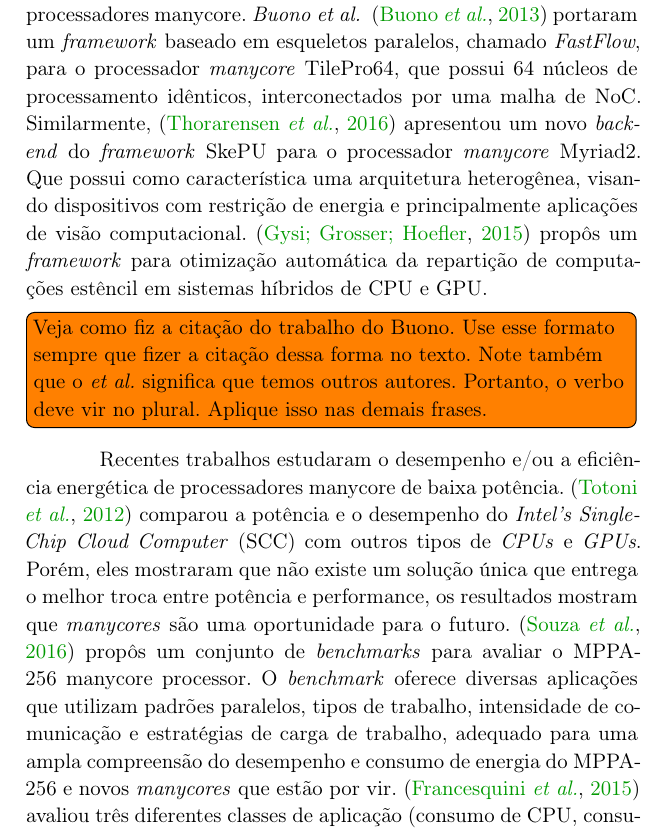
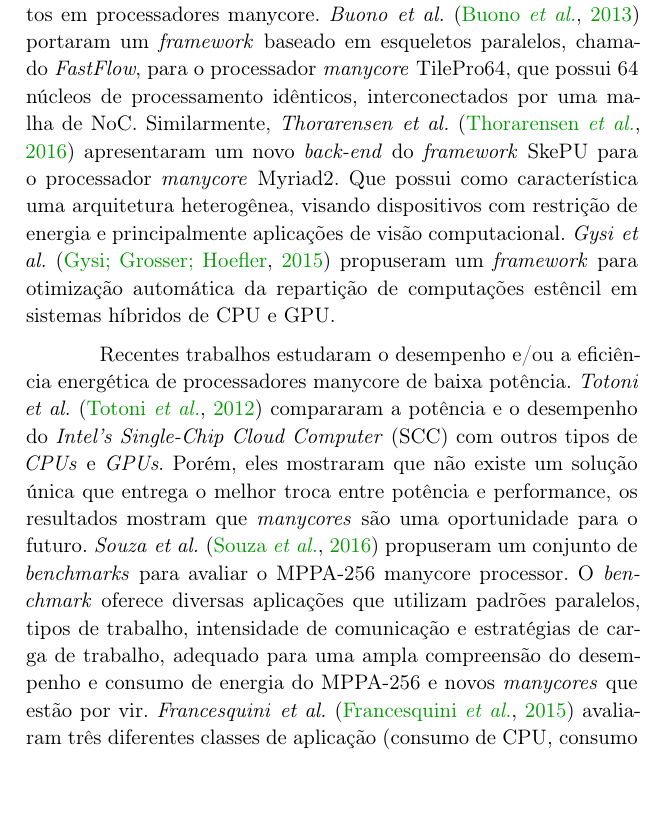
Before and after one commit to b-marques/tcc-ufsc, a LaTeX thesis (main.tex, which reads chapters/03-trabalhos-relacionados.tex): part of page 29 of 43, cut so that both start at the same text, the shorter picture padded with empty space. Compiled offline with pdfLaTeX.

Commit message:
Correção referências nos trabalhos relacionados.

```diff
--- a/chapters/03-trabalhos-relacionados.tex
+++ b/chapters/03-trabalhos-relacionados.tex
@@ -7,10 +7,8 @@
 \chapter{Trabalhos Relacionados}
 \phantomsection
 
-Devido a importância dos esqueletos paralelos, e especifcamente o padrão paralelo estêncil, muitos esforços de pesquisas recentes buscam melhorar o desempenho e o suporte desses esqueletos em processadores manycore. \textit{Buono} \etal~\cite{buono13} portaram um \fw baseado em esqueletos paralelos, chamado \textit{FastFlow}, para o processador \textit{manycore} TilePro64, que possui 64 núcleos de processamento idênticos, interconectados por uma malha de \noc. Similarmente, \cite{thoraransen16} apresentou um novo \textit{back-end} do \fw SkePU para o processador \textit{manycore} Myriad2. Que possui como característica uma arquitetura heterogênea, visando dispositivos com restrição de energia e principalmente aplicações de visão computacional. \cite{gysi15} propôs um \fw para otimização automática da repartição de computações estêncil em sistemas híbridos de \cpu e \gpu.
+Devido a importância dos esqueletos paralelos, e especifcamente o padrão paralelo estêncil, muitos esforços de pesquisas recentes buscam melhorar o desempenho e o suporte desses esqueletos em processadores manycore. \textit{Buono} \etal\cite{buono13} portaram um \fw baseado em esqueletos paralelos, chamado \textit{FastFlow}, para o processador \textit{manycore} TilePro64, que possui 64 núcleos de processamento idênticos, interconectados por uma malha de \noc. Similarmente, \textit{Thorarensen} \etal\cite{thoraransen16} apresentaram um novo \textit{back-end} do \fw SkePU para o processador \textit{manycore} Myriad2. Que possui como característica uma arquitetura heterogênea, visando dispositivos com restrição de energia e principalmente aplicações de visão computacional. \textit{Gysi} \etal\cite{gysi15} propuseram um \fw para otimização automática da repartição de computações estêncil em sistemas híbridos de \cpu e \gpu.
 
-\todo[inline]{Veja como fiz a citação do trabalho do Buono. Use esse formato sempre que fizer a citação dessa forma no texto. Note também que o \etal significa que temos outros autores. Portanto, o verbo deve vir no plural. Aplique isso nas demais frases.}
-
-Recentes trabalhos estudaram o desempenho e/ou a eficiência energética de processadores manycore de baixa potência. \cite{SCCEnergy:2012}  comparou a potência e o desempenho do \textit{Intel's Single-Chip Cloud Computer} (SCC) com outros tipos de \textit{CPUs} e \textit{GPUs}. Porém, eles mostraram que não existe um solução única que entrega o melhor troca entre potência e performance, os resultados mostram que \textit{manycores} são uma oportunidade para o futuro. \cite{Castro-Souza-CCPE:2016} propôs um conjunto de \textit{benchmarks} para avaliar o \mppa manycore processor. O \textit{benchmark} oferece diversas aplicações que utilizam padrões paralelos, tipos de trabalho, intensidade de comunicação e estratégias de carga de trabalho, adequado para uma ampla compreensão do desempenho e consumo de energia do \mppa e novos \textit{manycores} que estão por vir. \cite{francesquini:hal-01092325} avaliou três diferentes classes de aplicação (consumo de CPU, consumo de memória e uma composição híbrida dos dois tipos anteriores) utilizando plataformas de alto paralelismo como o \mppa em uma plataforma NUMA de 24 nós e 192 núcleos. Eles mostraram que as arquiteturas \textit{manycore} podem ser competitivas, mesmo se a aplicação é irregular por natureza.
+Recentes trabalhos estudaram o desempenho e/ou a eficiência energética de processadores manycore de baixa potência. \textit{Totoni} \etal\cite{SCCEnergy:2012} compararam a potência e o desempenho do \textit{Intel's Single-Chip Cloud Computer} (SCC) com outros tipos de \textit{CPUs} e \textit{GPUs}. Porém, eles mostraram que não existe um solução única que entrega o melhor troca entre potência e performance, os resultados mostram que \textit{manycores} são uma oportunidade para o futuro. \textit{Souza} \etal\cite{Castro-Souza-CCPE:2016} propuseram um conjunto de \textit{benchmarks} para avaliar o \mppa manycore processor. O \textit{benchmark} oferece diversas aplicações que utilizam padrões paralelos, tipos de trabalho, intensidade de comunicação e estratégias de carga de trabalho, adequado para uma ampla compreensão do desempenho e consumo de energia do \mppa e novos \textit{manycores} que estão por vir. \textit{Francesquini} \etal\cite{francesquini:hal-01092325} avaliaram três diferentes classes de aplicação (consumo de CPU, consumo de memória e uma composição híbrida dos dois tipos anteriores) utilizando plataformas de alto paralelismo como o \mppa em uma plataforma NUMA de 24 nós e 192 núcleos. Eles mostraram que as arquiteturas \textit{manycore} podem ser competitivas, mesmo se a aplicação é irregular por natureza.
 
 De acordo com relevante conhecimento na área, o \pskelmppa é a primeira implementação completa de um \fw com uso de padrões paralelos no \mppa. A solução proposta livra os programadores da necessidade de lidar explicitamente com a gestão de comunicação e envio de dados pela \noc, assim como a preocupação de lidar com um ambiente híbrido de execução e a ausência de coerência de \textit{cache} no \mppa.
```
